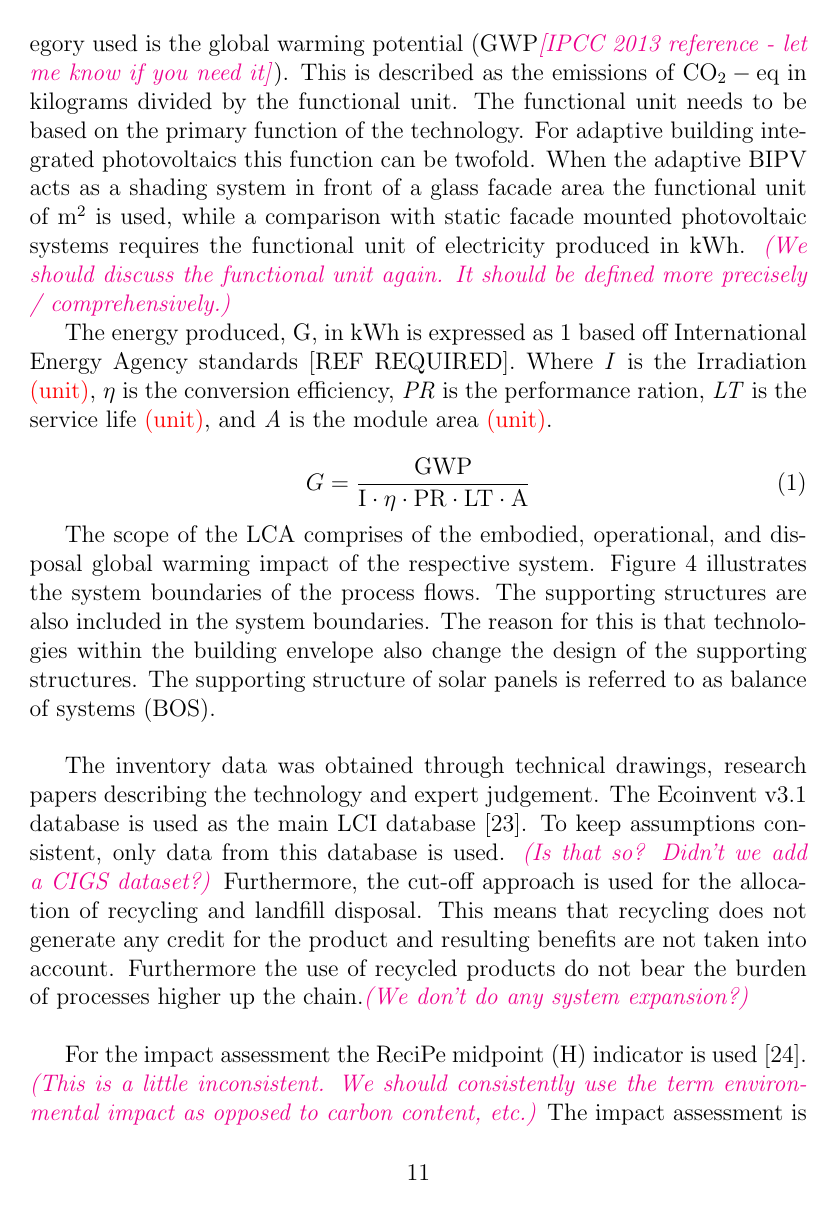
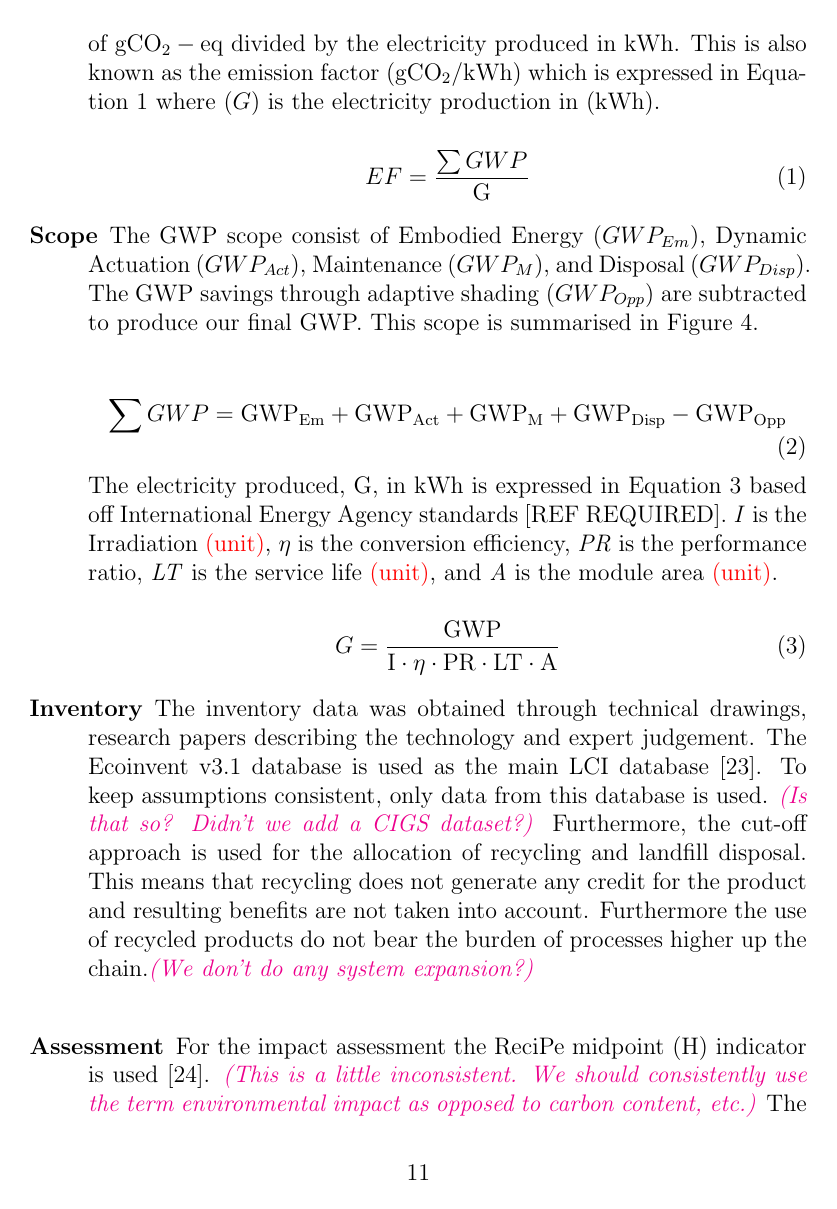
Before and after one commit to architecture-building-systems/LCA_Paper, a LaTeX paper (elsarticle/main.tex, which reads elsarticle/2_methodology.tex): page 11 of 22. Compiled offline with pdfLaTeX.

Commit message:
major changes to Methadology, Evaluation Method

```diff
--- a/elsarticle/2_methodology.tex
+++ b/elsarticle/2_methodology.tex
@@ -212,7 +213,29 @@ The life cycle analysis is performed according to the ISO 14040 and ISO 14044 gu
 
-This paper assesses carbon emission reductions, therefore the impact category used is the global warming potential (GWP\textcolor{magenta}{\textit{[IPCC 2013 reference - let me know if you need it]}}). This is described as the emissions of ${\mathrm{CO_2-eq}}$ in kilograms divided by the functional unit. The functional unit needs to be based on the primary function of the technology. For adaptive building integrated photovoltaics this function can be twofold. When the adaptive BIPV acts as a shading system in front of a glass facade area the functional unit of ${\mathrm{m^2}}$ is used, while a comparison with static facade mounted photovoltaic systems requires the functional unit of electricity produced in ${\mathrm{kWh}}$. \textcolor{magenta}{\textit{(We should discuss the functional unit again. It should be defined more precisely / comprehensively.)}}
+\begin{description}
+\item[Goal] This paper assesses carbon emission reductions, therefore the impact category used is the global warming potential (GWP\textcolor{magenta}{\textit{[IPCC 2013 reference - let me know if you need it]}}). This is described as the emissions of ${\mathrm{gCO_2-eq}}$ divided by the electricity produced in kWh. This is also known as the emission factor (gCO$_2$/kWh) which is expressed in Equation \ref{eq:EF} where ($G$) is the electricity production in (kWh).
 
-The energy produced, G, in kWh is expressed as \ref{eq:solar} based off International Energy Agency standards [REF REQUIRED]. Where \textit{I} is the Irradiation \textcolor{red}{(unit)}, ${\eta}$ is the conversion efficiency, \textit{PR} is the performance ration, \textit{LT} is the service life \textcolor{red}{(unit)}, and \textit{A} is the module area \textcolor{red}{(unit)}.
+\begin{equation}
+EF=\frac{{\sum GWP}}{\mathrm{G}}
+\label{eq:EF}
+\end{equation}
+
+\item[Scope] The GWP scope consist of Embodied Energy ($GWP_{Em}$), Dynamic Actuation ($GWP_{Act}$), Maintenance ($GWP_{M}$), and Disposal ($GWP_{Disp}$). The GWP savings through adaptive shading ($GWP_{Opp}$) are subtracted to produce our final GWP. This scope is summarised in Figure \ref{fig:BOS}.
+
+\begin{equation}
+\sum GWP={\mathrm{GWP_{Em}  + GWP_{Act} + GWP_{M} + GWP_{Disp} - GWP_{Opp} }}
+\label{eq:GWP}
+\end{equation}
+
+% The functional unit needs to be based on the primary function of the technology. For adaptive building integrated photovoltaics this function can be twofold. When the adaptive BIPV acts as a shading system in front of a glass facade area the functional unit of ${\mathrm{m^2}}$ is used, while a comparison with static facade mounted photovoltaic systems requires the functional unit of electricity produced in ${\mathrm{kWh}}$. \textcolor{magenta}{\textit{(We should discuss the functional unit again. It should be defined more precisely / comprehensively.)}}
+
+
+
+% In our assessment, we want to obtain the emission factor (gCO$_2$/kWh) of an ASF as expressed in Equation \ref{eq:EF}.
+
+
+
+
+The electricity produced, G, in kWh is expressed in Equation \ref{eq:solar} based off International Energy Agency standards [REF REQUIRED]. \textit{I} is the Irradiation \textcolor{red}{(unit)}, ${\eta}$ is the conversion efficiency, \textit{PR} is the performance ratio, \textit{LT} is the service life \textcolor{red}{(unit)}, and \textit{A} is the module area \textcolor{red}{(unit)}.
 
 \begin{equation}
 G=\frac{{\mathrm{GWP}}}{{\mathrm{I \cdot \eta  \cdot PR \cdot LT \cdot A}}}
@@ -220,11 +243,14 @@ G=\frac{{\mathrm{GWP}}}{{\mathrm{I \cdot \eta  \cdot PR \cdot LT \cdot A}}}
 \label{eq:solar}
 \end{equation}
 
-The scope of the LCA comprises of the embodied, operational, and disposal global warming impact of the respective system. Figure \ref{fig:BOS} illustrates the system boundaries of the process flows. The supporting structures are also included in the system boundaries. The reason for this is that technologies within the building envelope also change the design of the supporting structures. The supporting structure of solar panels is referred to as balance of systems (BOS).\\
 
-The inventory data was obtained through technical drawings, research papers describing the technology and expert judgement. The Ecoinvent v3.1 database is used as the main LCI database \cite{frischknecht2005ecoinvent}. To keep assumptions consistent, only data from this database is used. \textcolor{magenta}{\textit{(Is that so? Didn't we add a CIGS dataset?)}} Furthermore, the cut-off approach is used for the allocation of recycling and landfill disposal. This means that recycling does not generate any credit for the product and resulting benefits are not taken into account. Furthermore the use of recycled products do not bear the burden of processes higher up the chain.\textcolor{magenta}{\textit{(We don't do any system expansion?)}}\\
+% The scope of the LCA comprises of the embodied, operational, and disposal global warming impact of the respective system. Figure \ref{fig:BOS} illustrates the system boundaries of the process flows. The supporting structures are also included in the system boundaries. The reason for this is that technologies within the building envelope also change the design of the supporting structures. The supporting structure of solar panels is referred to as balance of systems (BOS).\\
 
-For the impact assessment the ReciPe midpoint (H) indicator is used \cite{zelm2009recipe}. \textcolor{magenta}{\textit{(This is a little inconsistent. We should consistently use the term environmental impact as opposed to carbon content, etc.)}} The impact assessment is performed using the OpenLCA impact assessment tool \cite{ciroth2007ict}.\\
+\item[Inventory] The inventory data was obtained through technical drawings, research papers describing the technology and expert judgement. The Ecoinvent v3.1 database is used as the main LCI database \cite{frischknecht2005ecoinvent}. To keep assumptions consistent, only data from this database is used. \textcolor{magenta}{\textit{(Is that so? Didn't we add a CIGS dataset?)}} Furthermore, the cut-off approach is used for the allocation of recycling and landfill disposal. This means that recycling does not generate any credit for the product and resulting benefits are not taken into account. Furthermore the use of recycled products do not bear the burden of processes higher up the chain.\textcolor{magenta}{\textit{(We don't do any system expansion?)}}\\
+
+
+
+\item[Assessment] For the impact assessment the ReciPe midpoint (H) indicator is used \cite{zelm2009recipe}. \textcolor{magenta}{\textit{(This is a little inconsistent. We should consistently use the term environmental impact as opposed to carbon content, etc.)}} The impact assessment is performed using the OpenLCA impact assessment tool \cite{ciroth2007ict}.\\
 	% we may need to discuss system expansion
 	% PV electricity production not included?
 
```
Also changed, not shown: elsarticle/2_methodology.tex (7 more changed lines).
